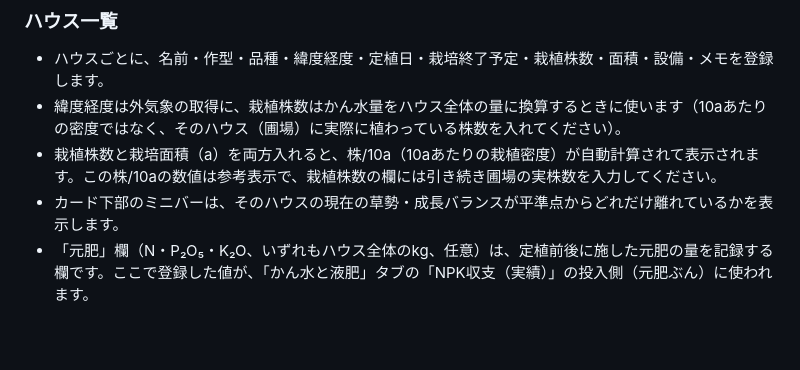
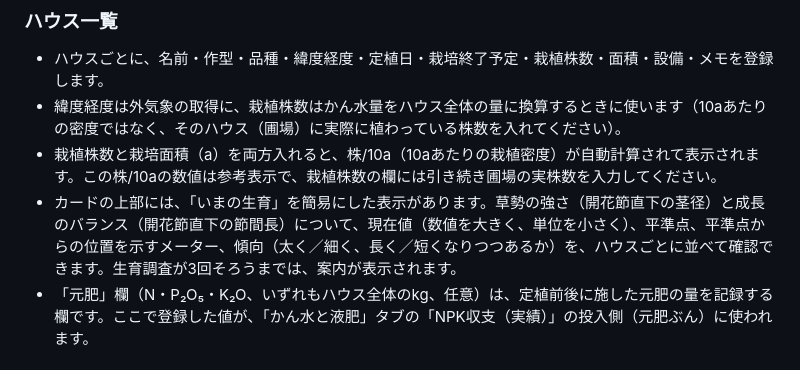
Before and after one commit to y-ookuma/cucumber-fertilizer-planner, a Markdown page: README.md, the part around the change. Drawn GitHub-style; blank space fills up the shorter version.

```diff
--- a/README.md
+++ b/README.md
@@ -75,7 +75,7 @@
 - ハウスごとに、名前・作型・品種・緯度経度・定植日・栽培終了予定・栽植株数・面積・設備・メモを登録します。
 - 緯度経度は外気象の取得に、栽植株数はかん水量をハウス全体の量に換算するときに使います（10aあたりの密度ではなく、そのハウス（圃場）に実際に植わっている株数を入れてください）。
 - 栽植株数と栽培面積（a）を両方入れると、株/10a（10aあたりの栽植密度）が自動計算されて表示されます。この株/10aの数値は参考表示で、栽植株数の欄には引き続き圃場の実株数を入力してください。
-- カード下部のミニバーは、そのハウスの現在の草勢・成長バランスが平準点からどれだけ離れているかを表示します。
+- カードの上部には、「いまの生育」を簡易にした表示があります。草勢の強さ（開花節直下の茎径）と成長のバランス（開花節直下の節間長）について、現在値（数値を大きく、単位を小さく）、平準点、平準点からの位置を示すメーター、傾向（太く／細く、長く／短くなりつつあるか）を、ハウスごとに並べて確認できます。生育調査が3回そろうまでは、案内が表示されます。
 - 「元肥」欄（N・P₂O₅・K₂O、いずれもハウス全体のkg、任意）は、定植前後に施した元肥の量を記録する欄です。ここで登録した値が、「かん水と液肥」タブの「NPK収支（実績）」の投入側（元肥ぶん）に使われます。
 
 ### ライブラリ
```
